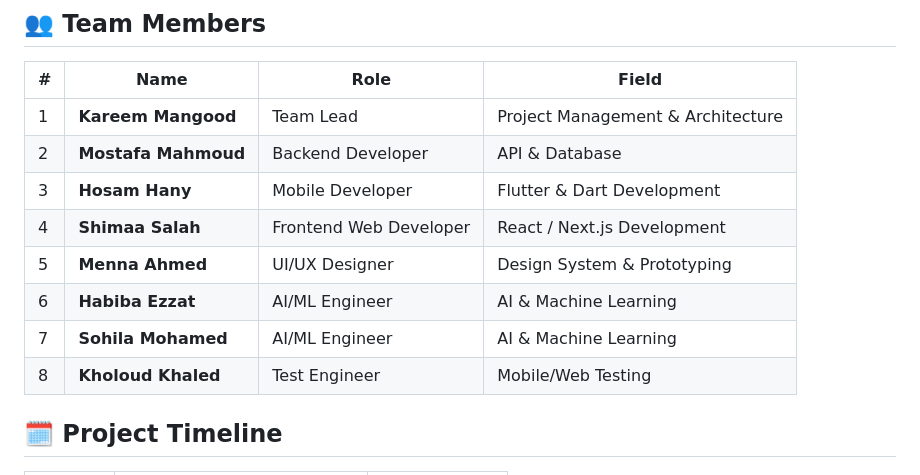
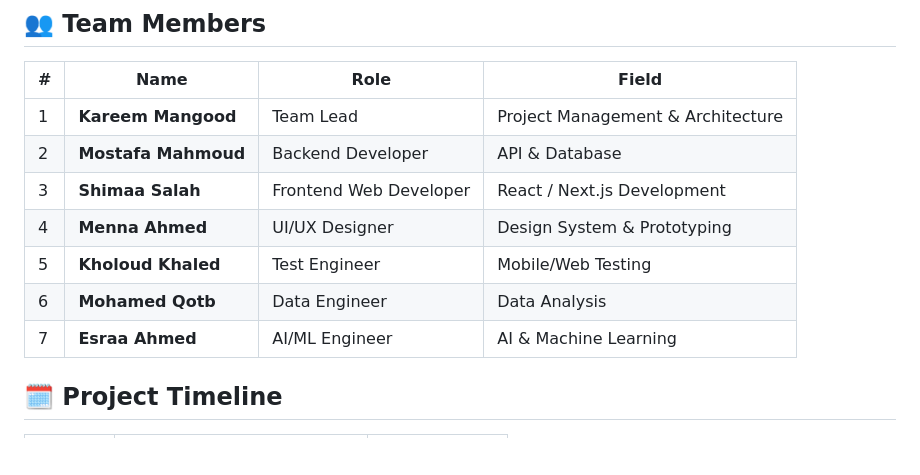
Before and after one commit to EsraaAhmed886/appoynt-api, a Markdown page: README.md, the part around the change. Rendered like a GitHub page; blank space fills up the shorter version.

Commit message:
[APPOYNT-167][CONFIGURATION][REFACTOR]: Update team members roster in README.md

```diff
--- a/README.md
+++ b/README.md
@@ -383,12 +383,11 @@ Follow these instructions to set up your local development environment.
 | --- | ------------------- | ---------------------- | --------------------------------- |
 | 1   | **Kareem Mangood**  | Team Lead              | Project Management & Architecture |
 | 2   | **Mostafa Mahmoud** | Backend Developer      | API & Database                    |
-| 3   | **Hosam Hany**      | Mobile Developer       | Flutter & Dart Development        |
-| 4   | **Shimaa Salah**    | Frontend Web Developer | React / Next.js Development       |
-| 5   | **Menna Ahmed**     | UI/UX Designer         | Design System & Prototyping       |
-| 6   | **Habiba Ezzat**    | AI/ML Engineer         | AI & Machine Learning             |
-| 7   | **Sohila Mohamed**  | AI/ML Engineer         | AI & Machine Learning             |
-| 8   | **Kholoud Khaled**  | Test Engineer          | Mobile/Web Testing                |
+| 3   | **Shimaa Salah**    | Frontend Web Developer | React / Next.js Development       |
+| 4   | **Menna Ahmed**     | UI/UX Designer         | Design System & Prototyping       |
+| 5   | **Kholoud Khaled**  | Test Engineer          | Mobile/Web Testing                |
+| 6   | **Mohamed Qotb**    | Data Engineer          | Data Analysis                     |
+| 7   | **Esraa Ahmed**     | AI/ML Engineer         | AI & Machine Learning             |
 
 ## 🗓 Project Timeline
 
```
